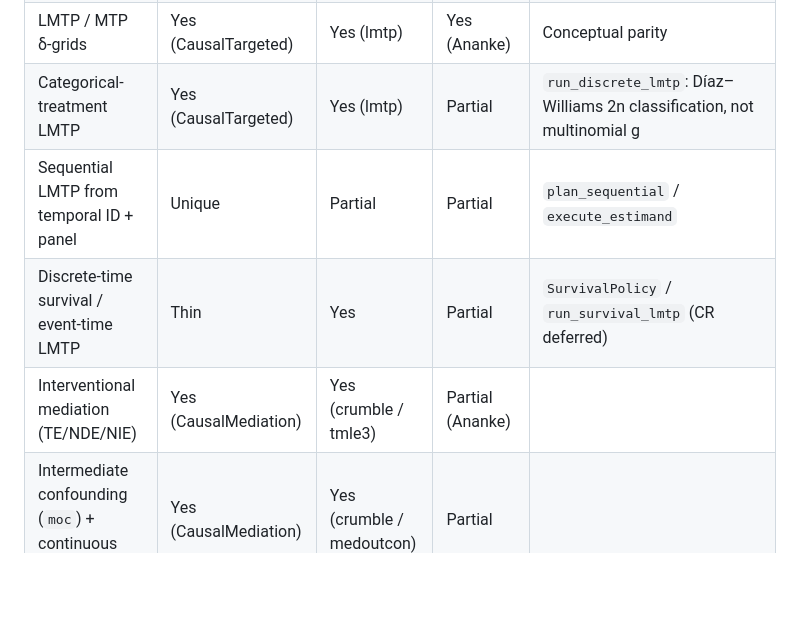
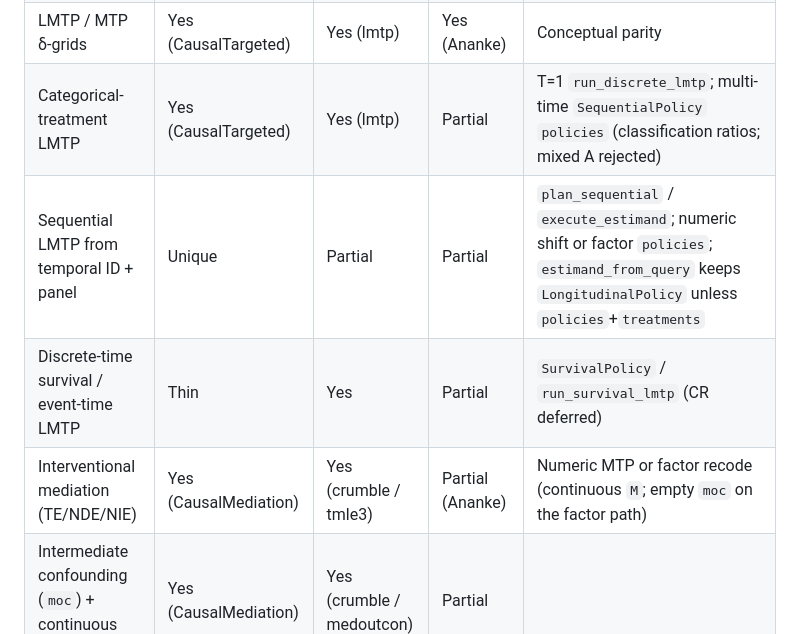
Before and after one commit to SimonAB/DAGMakie.jl, a Markdown page: ECOSYSTEM_COMPARISON.md, the part around the change. Drawn GitHub-style; blank space fills up the shorter version.

Commit message:
Sync ecosystem comparison for sequential factor LMTP.

```diff
--- a/ECOSYSTEM_COMPARISON.md
+++ b/ECOSYSTEM_COMPARISON.md
@@ -68,10 +68,10 @@ tabular certificate bridges.
 | Transport ID (domain in adjustment) | Yes | Partial | Partial | `TransportQuery` |
 | Policy choice over estimands | Yes (CausalTargeted) | Partial | Partial | `choose_policy` |
 | LMTP / MTP δ-grids | Yes (CausalTargeted) | Yes (lmtp) | Yes (Ananke) | Conceptual parity |
-| Categorical-treatment LMTP | Yes (CausalTargeted) | Yes (lmtp) | Partial | `run_discrete_lmtp`: Díaz–Williams 2n classification, not multinomial g |
-| Sequential LMTP from temporal ID + panel | Unique | Partial | Partial | `plan_sequential` / `execute_estimand` |
+| Categorical-treatment LMTP | Yes (CausalTargeted) | Yes (lmtp) | Partial | T=1 `run_discrete_lmtp`; multi-time `SequentialPolicy` `policies` (classification ratios; mixed A rejected) |
+| Sequential LMTP from temporal ID + panel | Unique | Partial | Partial | `plan_sequential` / `execute_estimand`; numeric shift or factor `policies`; `estimand_from_query` keeps `LongitudinalPolicy` unless `policies`+`treatments` |
 | Discrete-time survival / event-time LMTP | Thin | Yes | Partial | `SurvivalPolicy` / `run_survival_lmtp` (CR deferred) |
-| Interventional mediation (TE/NDE/NIE) | Yes (CausalMediation) | Yes (crumble / tmle3) | Partial (Ananke) | |
+| Interventional mediation (TE/NDE/NIE) | Yes (CausalMediation) | Yes (crumble / tmle3) | Partial (Ananke) | Numeric MTP or factor recode (continuous `M`; empty `moc` on the factor path) |
 | Intermediate confounding (`moc`) + continuous MTP EIF | Yes (CausalMediation) | Yes (crumble / medoutcon) | Partial | |
 | Recanting-twin / path-specific + target-trial API | Unique (CausalMediation) | Partial (crumble RT / medRCT) | — | Typed ID + EIF in one pipeline |
 | Consumes upstream ID certificate | Unique | Partial | Partial | `plan_mtp` / `plan_mediation` / `plan_sequential` / `execute_estimand` |
```
